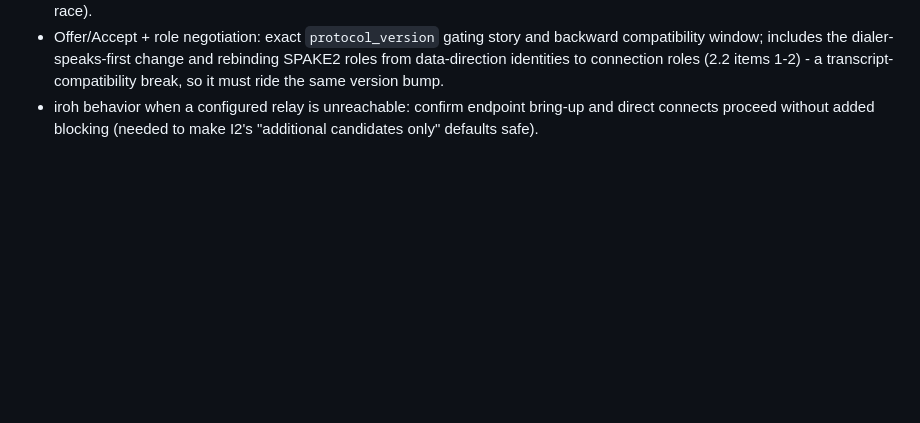
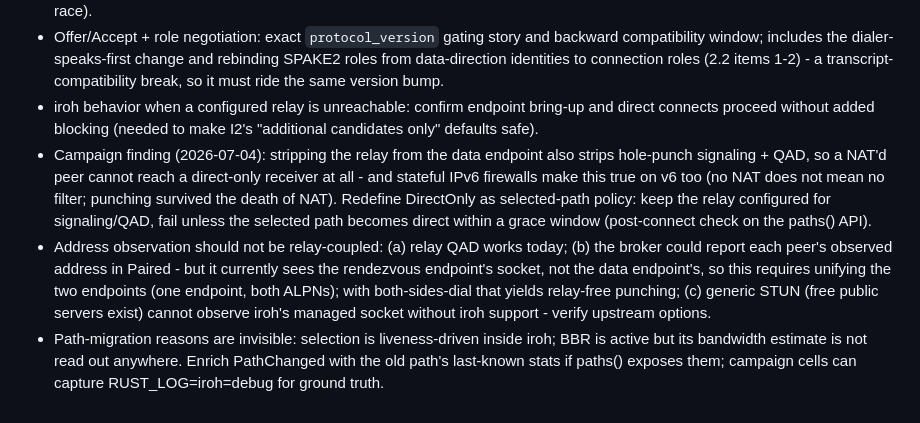
Before and after one commit to moranxuege/envoix, a Markdown page: docs/design/client-api.md, the part around the change. Rendered like a GitHub page; blank space fills up the shorter version.

Commit message:
docs: record campaign findings in the design open items
Direct-only must keep punch signaling (stateful v6 firewalls make
coordination mandatory even without NAT); address observation should
decouple from the relay (broker-observation needs endpoint unification);
path-migration reasons need surfacing.

Co-Authored-By: Claude Fable 5 <noreply@anthropic.com>
Claude-Session: https://claude.ai/code/session_017RDGChCLvw3B7dFm3TfvVv

```diff
--- a/docs/design/client-api.md
+++ b/docs/design/client-api.md
@@ -544,3 +544,21 @@ mobile); 3-5 can trail. Time-box the rest.
 - iroh behavior when a configured relay is unreachable: confirm endpoint
   bring-up and direct connects proceed without added blocking (needed to make
   I2's "additional candidates only" defaults safe).
+- Campaign finding (2026-07-04): stripping the relay from the data endpoint
+  also strips hole-punch signaling + QAD, so a NAT'd peer cannot reach a
+  direct-only receiver at all - and stateful IPv6 firewalls make this true on
+  v6 too (no NAT does not mean no filter; punching survived the death of NAT).
+  Redefine DirectOnly as selected-path policy: keep the relay configured for
+  signaling/QAD, fail unless the selected path becomes direct within a grace
+  window (post-connect check on the paths() API).
+- Address observation should not be relay-coupled: (a) relay QAD works today;
+  (b) the broker could report each peer's observed address in Paired - but it
+  currently sees the rendezvous endpoint's socket, not the data endpoint's, so
+  this requires unifying the two endpoints (one endpoint, both ALPNs); with
+  both-sides-dial that yields relay-free punching; (c) generic STUN (free
+  public servers exist) cannot observe iroh's managed socket without iroh
+  support - verify upstream options.
+- Path-migration reasons are invisible: selection is liveness-driven inside
+  iroh; BBR is active but its bandwidth estimate is not read out anywhere.
+  Enrich PathChanged with the old path's last-known stats if paths() exposes
+  them; campaign cells can capture RUST_LOG=iroh=debug for ground truth.
```
